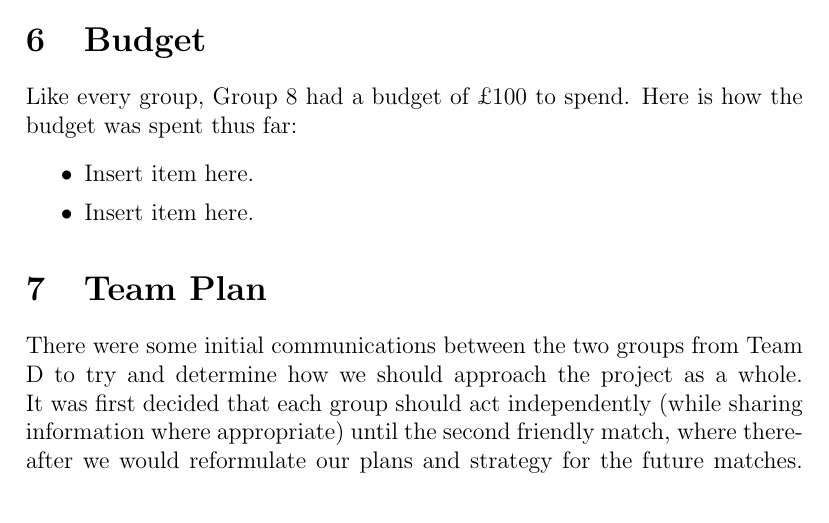
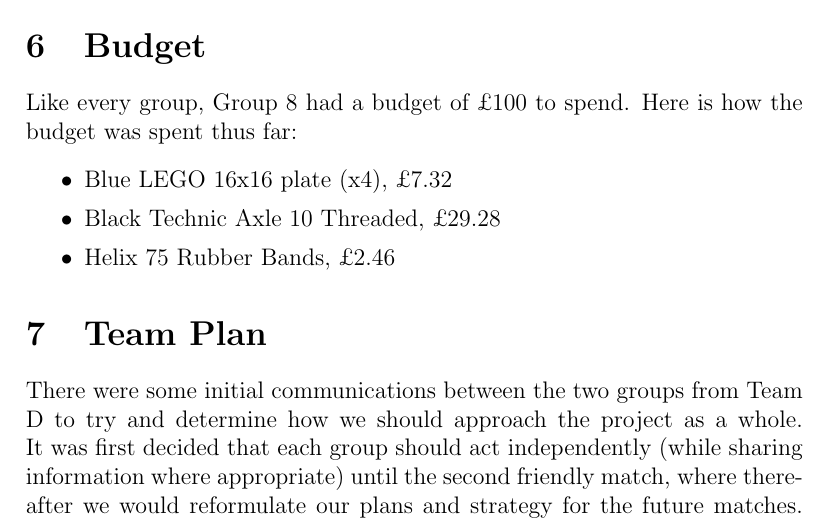
Before and after one commit to AntCGallagher/sd8p, a LaTeX document (reports/group-8-process.tex, which reads reports/budget.tex): part of page 7 of 9, cut so that both start at the same text. Compiled offline with pdfLaTeX.

Commit message:
Updated with budget use

```diff
--- a/reports/budget.tex
+++ b/reports/budget.tex
@@ -1,6 +1,7 @@
 Like every group, Group 8 had a budget of £100 to spend. Here is how the budget was spent thus far:
 \begin{itemize}
   \itemsep0em
-  \item Insert item here.
-  \item Insert item here.
+  \item Blue LEGO 16x16 plate (x4), \pounds 7.32
+  \item Black Technic Axle 10 Threaded, \pounds 29.28
+  \item Helix 75 Rubber Bands, \pounds 2.46
 \end{itemize}
```
